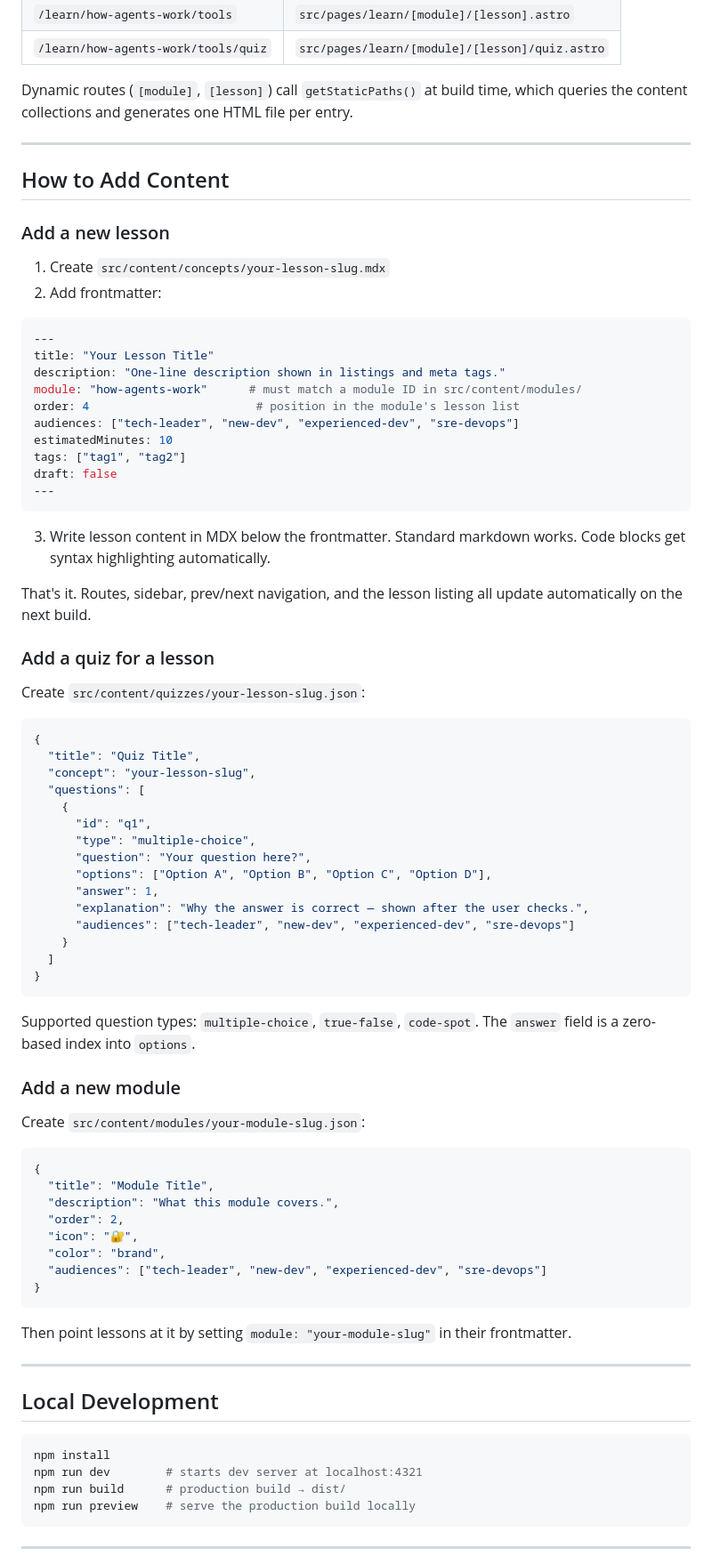
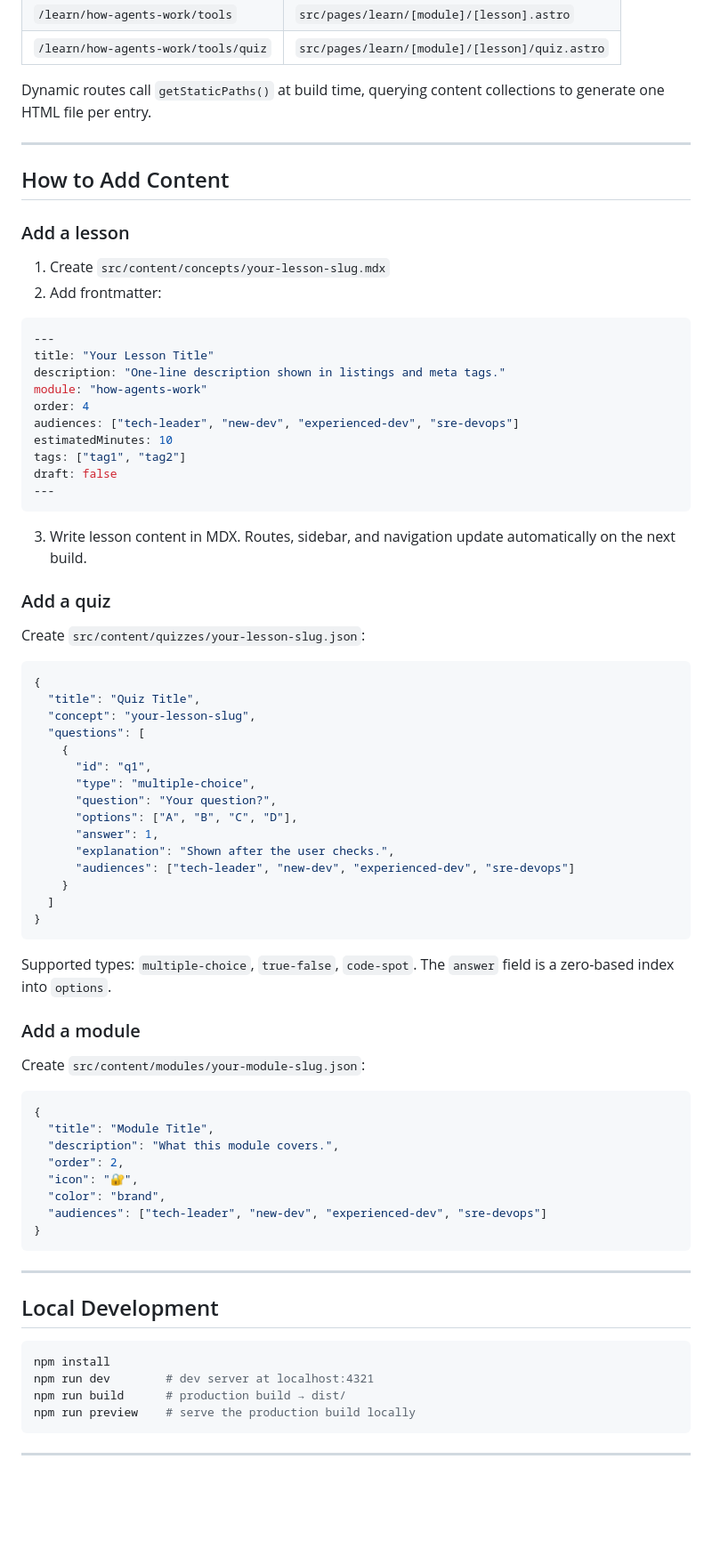
Before and after one commit to hmohamedansari/ai_explained, a Markdown page: README.md, the part around one of its changes. Shown at 89% size. GitHub-like rendering; blank space fills up the shorter version.

````diff
--- a/README.md
+++ b/README.md
@@ -88,13 +137,13 @@ Astro generates all routes at build time from the content collections.
 | `/learn/how-agents-work/tools` | `src/pages/learn/[module]/[lesson].astro` |
 | `/learn/how-agents-work/tools/quiz` | `src/pages/learn/[module]/[lesson]/quiz.astro` |
 
-Dynamic routes (`[module]`, `[lesson]`) call `getStaticPaths()` at build time, which queries the content collections and generates one HTML file per entry.
+Dynamic routes call `getStaticPaths()` at build time, querying content collections to generate one HTML file per entry.
 
 ---
 
 ## How to Add Content
 
-### Add a new lesson
+### Add a lesson
 
 1. Create `src/content/concepts/your-lesson-slug.mdx`
 2. Add frontmatter:
@@ -103,8 +152,8 @@ Dynamic routes (`[module]`, `[lesson]`) call `getStaticPaths()` at build time, w
 ---
 title: "Your Lesson Title"
 description: "One-line description shown in listings and meta tags."
-module: "how-agents-work"      # must match a module ID in src/content/modules/
-order: 4                        # position in the module's lesson list
+module: "how-agents-work"
+order: 4
 audiences: ["tech-leader", "new-dev", "experienced-dev", "sre-devops"]
 estimatedMinutes: 10
 tags: ["tag1", "tag2"]
@@ -112,11 +161,9 @@ draft: false
 ---
 ```
 
-3. Write lesson content in MDX below the frontmatter. Standard markdown works. Code blocks get syntax highlighting automatically.
+3. Write lesson content in MDX. Routes, sidebar, and navigation update automatically on the next build.
 
-That's it. Routes, sidebar, prev/next navigation, and the lesson listing all update automatically on the next build.
-
-### Add a quiz for a lesson
+### Add a quiz
 
 Create `src/content/quizzes/your-lesson-slug.json`:
 
@@ -128,20 +175,19 @@ Create `src/content/quizzes/your-lesson-slug.json`:
     {
       "id": "q1",
       "type": "multiple-choice",
-      "question": "Your question here?",
-      "options": ["Option A", "Option B", "Option C", "Option D"],
+      "question": "Your question?",
+      "options": ["A", "B", "C", "D"],
       "answer": 1,
-      "explanation": "Why the answer is correct — shown after the user checks.",
+      "explanation": "Shown after the user checks.",
       "audiences": ["tech-leader", "new-dev", "experienced-dev", "sre-devops"]
     }
   ]
 }
 ```
 
-Supported question types: `multiple-choice`, `true-false`, `code-spot`.
-The `answer` field is a zero-based index into `options`.
+Supported types: `multiple-choice`, `true-false`, `code-spot`. The `answer` field is a zero-based index into `options`.
 
-### Add a new module
+### Add a module
 
 Create `src/content/modules/your-module-slug.json`:
 
@@ -156,15 +202,13 @@ Create `src/content/modules/your-module-slug.json`:
 }
 ```
 
-Then point lessons at it by setting `module: "your-module-slug"` in their frontmatter.
-
 ---
 
 ## Local Development
 
 ```bash
 npm install
-npm run dev        # starts dev server at localhost:4321
+npm run dev        # dev server at localhost:4321
 npm run build      # production build → dist/
 npm run preview    # serve the production build locally
 ```
````
Also changed, not shown: other parts of README.md (+99 -55 lines).
